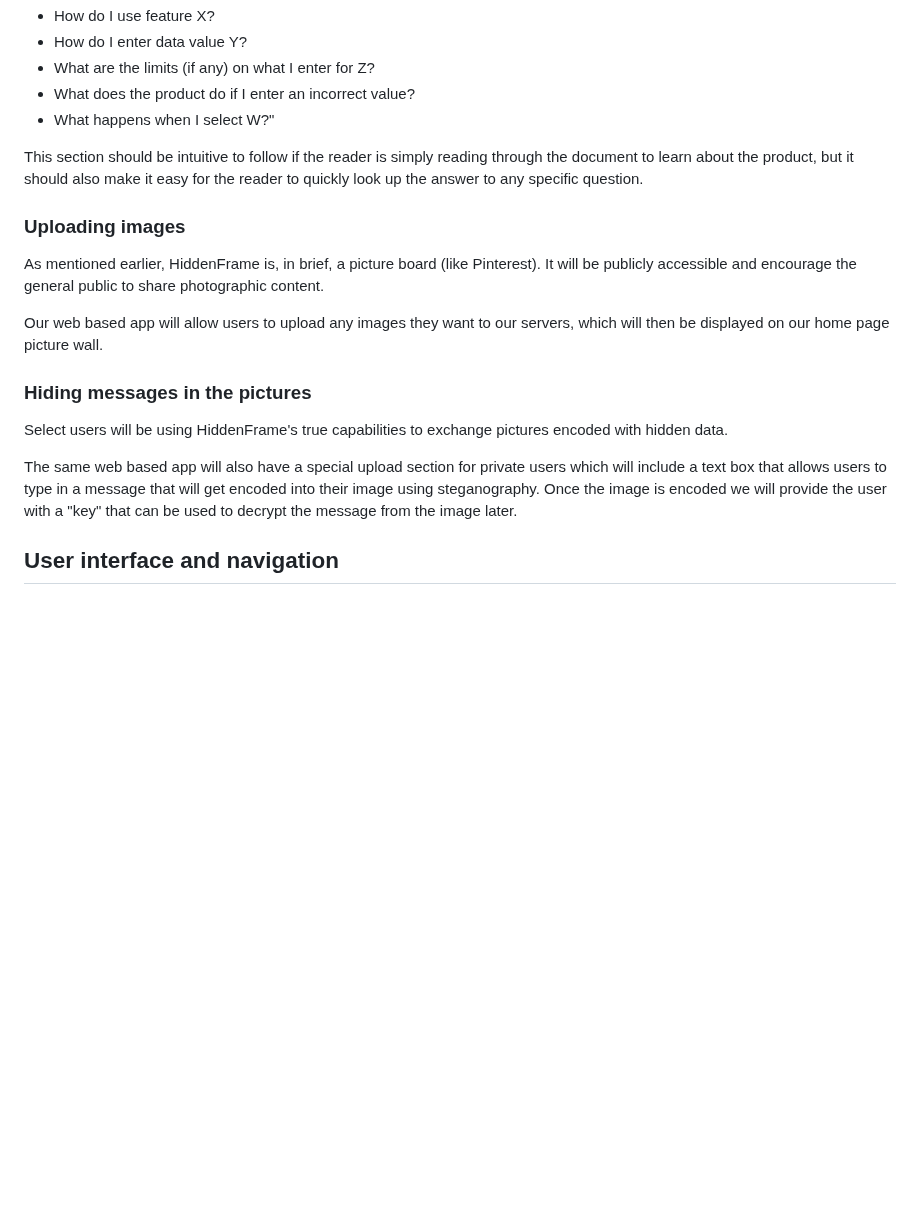
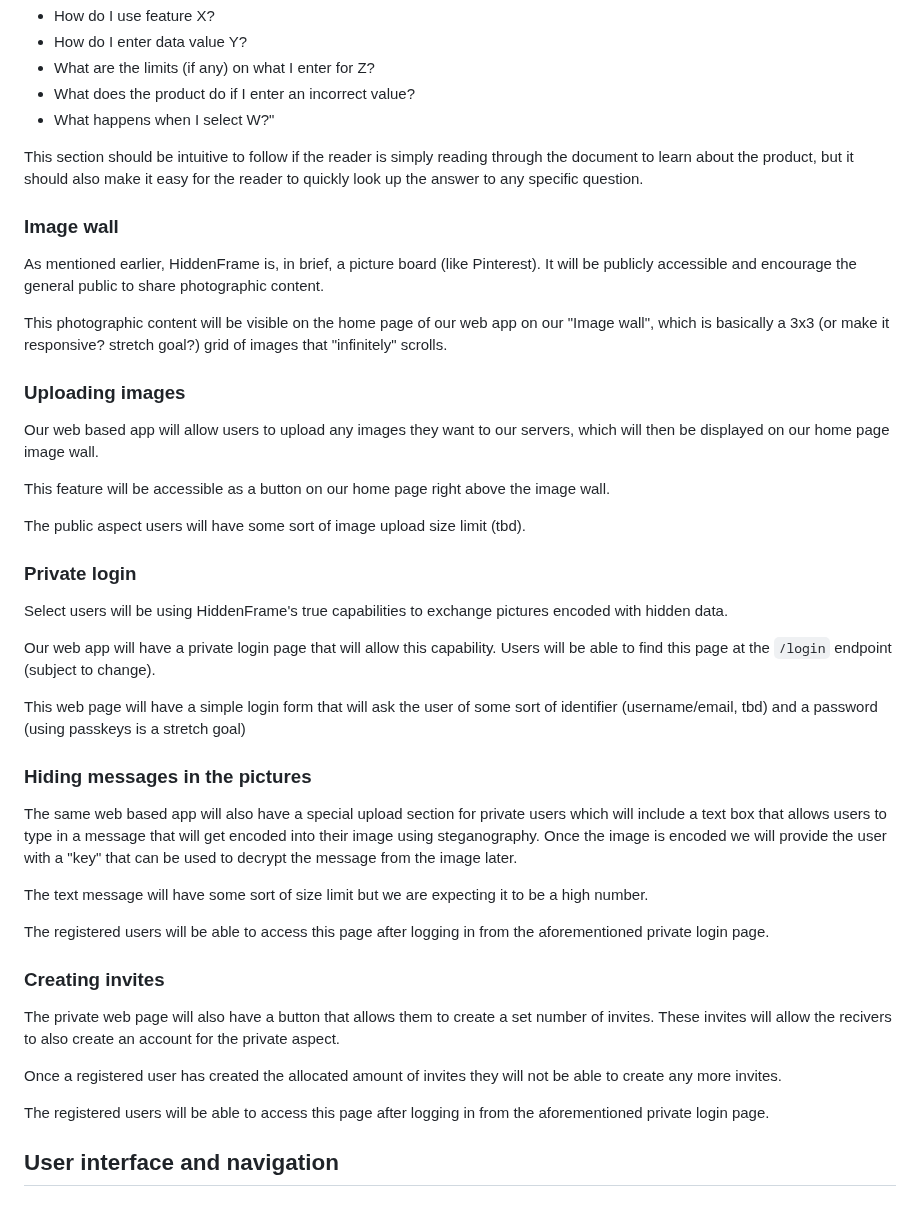
Before and after one commit to csci265-team/HiddenFrame, a Markdown page: requirements.md, the part around the change. Rendered like a GitHub page; blank space fills up the shorter version.

Commit message:
product features and behaviour

```diff
--- a/requirements.md
+++ b/requirements.md
@@ -46,17 +46,42 @@ Here the reader should should be able to find the answer for any question along
 
 This section should be intuitive to follow if the reader is simply reading through the document to learn about the product, but it should also make it easy for the reader to quickly look up the answer to any specific question.
 
+### Image wall
+As mentioned earlier, HiddenFrame is, in brief, a picture board (like Pinterest). It will be publicly accessible and encourage the general public to share photographic content.
+
+This photographic content will be visible on the home page of our web app on our "Image wall", which is basically a 3x3 (or make it responsive? stretch goal?) grid of images that "infinitely" scrolls.
+
 ### Uploading images
 
-As mentioned earlier, HiddenFrame is, in brief, a picture board (like Pinterest). It will be publicly accessible and encourage the general public to share photographic content.
+Our web based app will allow users to upload any images they want to our servers, which will then be displayed on our home page image wall.
 
-Our web based app will allow users to upload any images they want to our servers, which will then be displayed on our home page picture wall.
+This feature will be accessible as a button on our home page right above the image wall.
+
+The public aspect users will have some sort of image upload size limit (tbd).
+
+### Private login
+Select users will be using HiddenFrame's true capabilities to exchange pictures encoded with hidden data.
+
+Our web app will have a private login page that will allow this capability. Users will be able to find this page at the `/login` endpoint (subject to change).
+
+This web page will have a simple login form that will ask the user of some sort of identifier (username/email, tbd) and a password (using passkeys is a stretch goal)
+
 
 ### Hiding messages in the pictures
-Select users will be using HiddenFrame's true capabilities to exchange pictures encoded with hidden data.
 
 The same web based app will also have a special upload section for private users which will include a text box that allows users to type in a message that will get encoded into their image using steganography. Once the image is encoded we will provide the user with a "key" that can be used to decrypt the message from the image later.
 
+The text message will have some sort of size limit but we are expecting it to be a high number.
+
+The registered users will be able to access this page after logging in from the aforementioned private login page.
+
+### Creating invites
+
+The private web page will also have a button that allows them to create a set number of invites. These invites will allow the recivers to also create an account for the private aspect.
+
+Once a registered user has created the allocated amount of invites they will not be able to create any more invites.
+
+The registered users will be able to access this page after logging in from the aforementioned private login page.
 
 ## User interface and navigation
 
```
